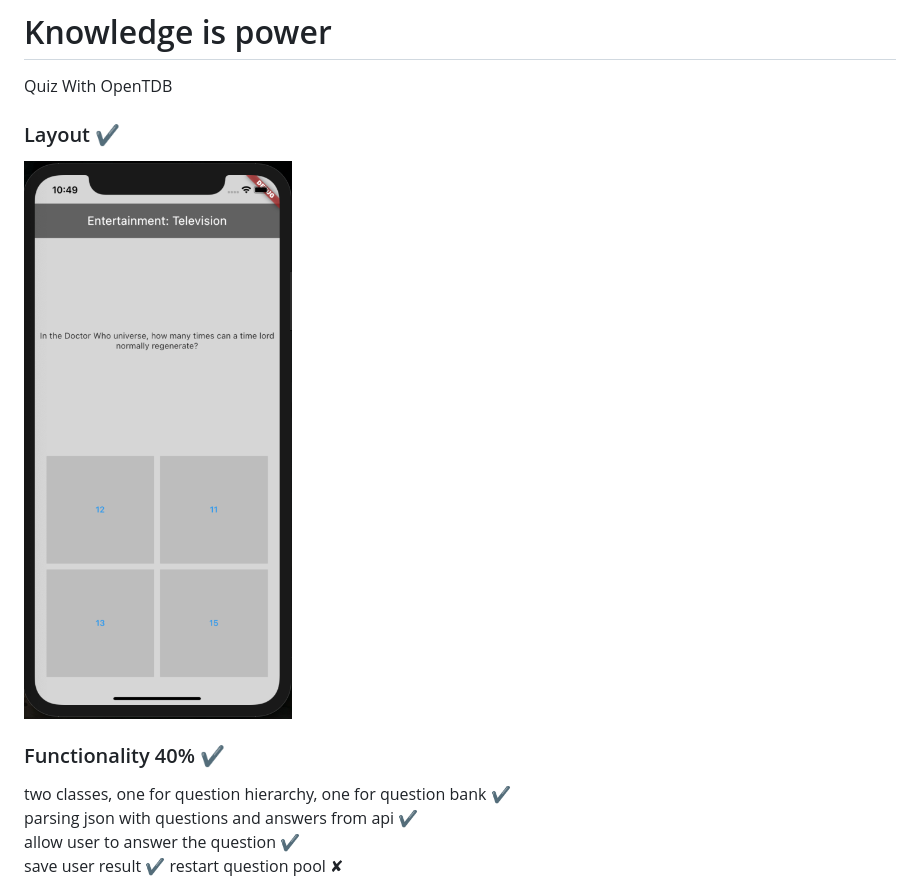
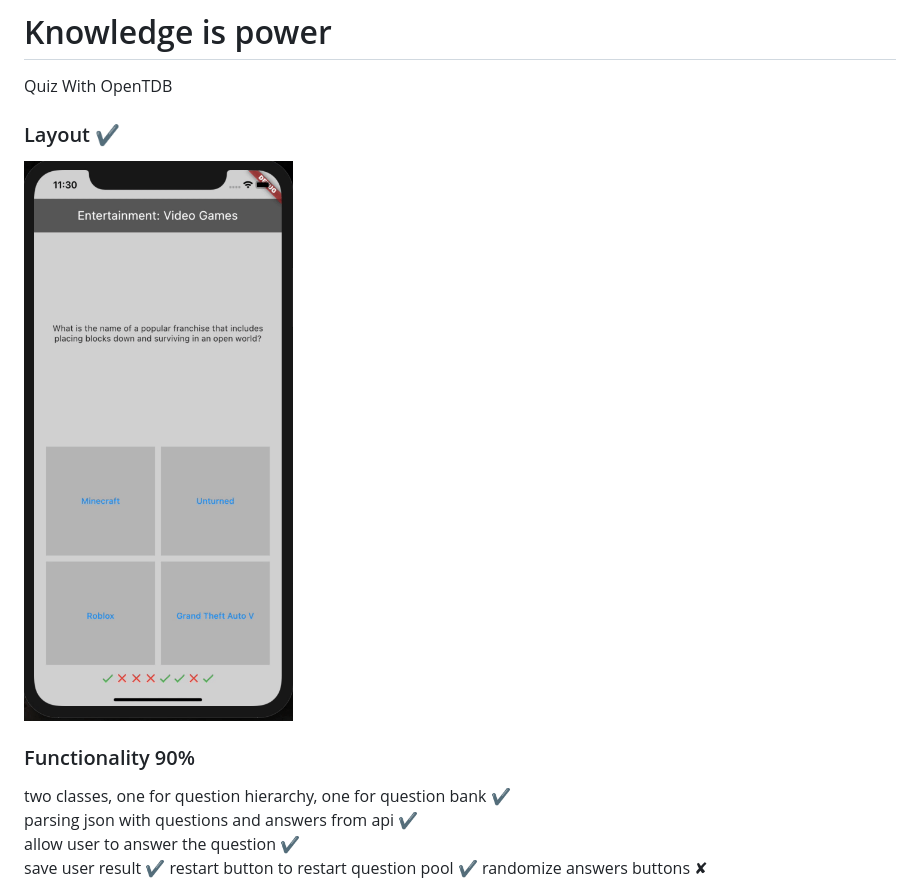
Before and after one commit to jeik0s/KnowledgeIsPower, a Markdown page: README.md, the part around the change. Rendered like a GitHub page; pictures changed too: readme/layout.gif (added).

Commit message:
Update readme with gif of the app, and goals that have been achieved.

```diff
--- a/README.md
+++ b/README.md
@@ -3,11 +3,12 @@
 Quiz With OpenTDB
 
 <h3> Layout ✔ </h3>
-<img src="readme/layout.png">
+<img src="readme/layout.gif">
 
-<h3> Functionality 40% ✔ </h3>
+<h3> Functionality 90% </h3>
 two classes, one for question hierarchy, one for question bank ✔ <br />
 parsing json with questions and answers from api ✔<br/>
 allow user to answer the question ✔ <br />
 save user result ✔ </br>
-restart question pool ✘ </br>
+restart button to restart question pool ✔ </br>
+randomize answers buttons ✘ </br>
```
